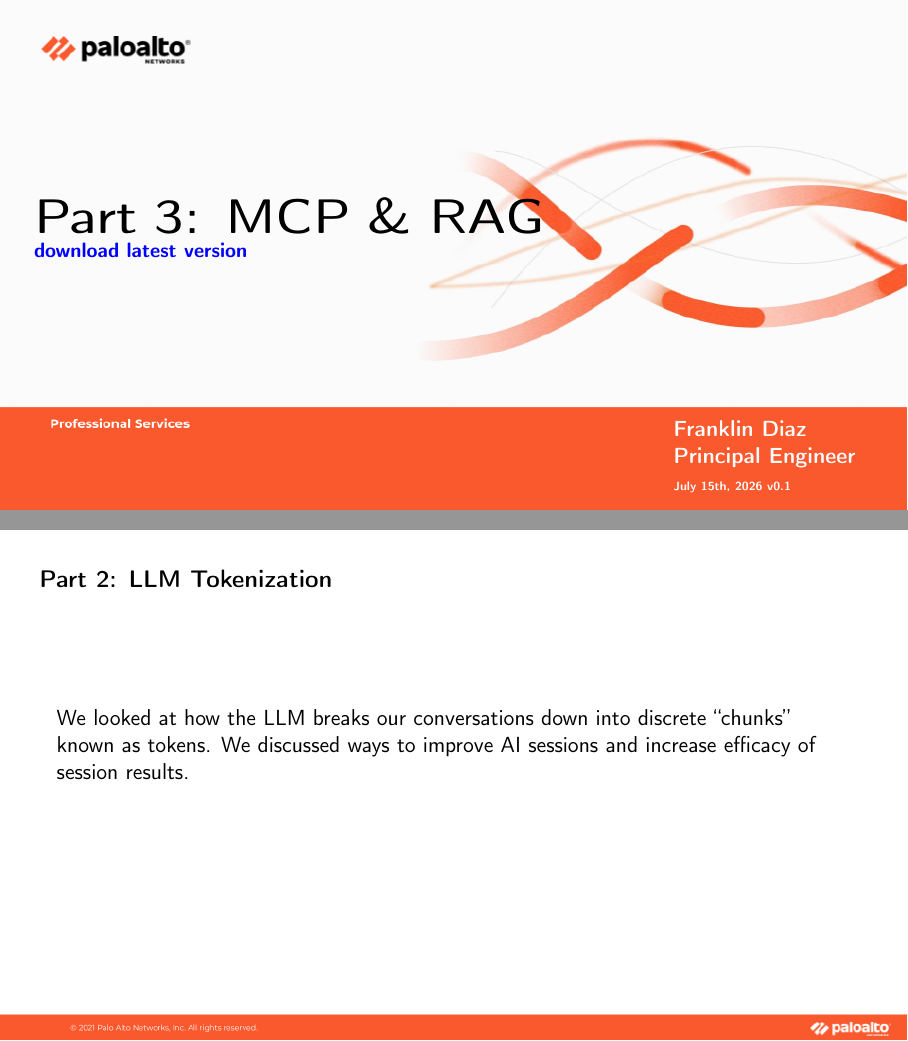
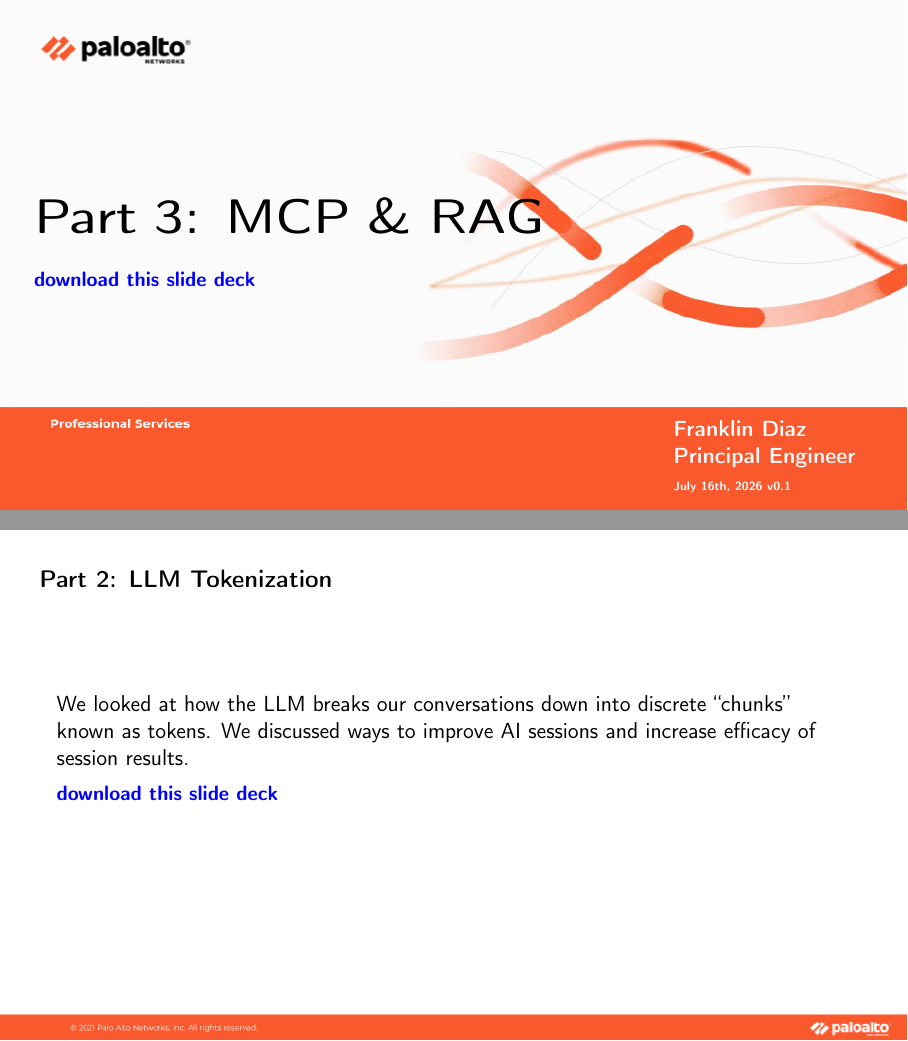
Before and after one commit to devsecfranklin/training-ai, LaTeX slides (ai-mcp-rag/ai-mcp-rag.tex): pages 1 and 5 of 15, joined at a grey line. Compiled offline with pdfLaTeX.

Commit message:
work on the MCP slide deck

```diff
--- a/ai-mcp-rag/ai-mcp-rag.tex
+++ b/ai-mcp-rag/ai-mcp-rag.tex
@@ -18,13 +18,14 @@
 		\setlength{\TPVertModule}{140mm}
 		\begin{textblock}{0.75}(0.05, 0.25)
 			\bfseries\Huge{Part 3: MCP \& RAG} \\
+			\vspace{.5em}
 
-			\bfseries\small{\href{https://github.com/devsecfranklin/training-ai/blob/main/docs/slides/ai-mcp-rag/ai-mcp-rag.pdf}{download latest version}}
+			\bfseries\small{\href{https://github.com/devsecfranklin/training-ai/blob/main/docs/slides/ai-mcp-rag/ai-mcp-rag.pdf}{download this slide deck}}
 		\end{textblock}
 		\begin{textblock}{0.75}(0.99, 0.53)
 			\bfseries\textcolor{white}{Franklin Diaz}\\
 			\bfseries\textcolor{white}{Principal Engineer}\\
-			\bfseries\begin{tiny}\textcolor{white}{July 15th, 2026 v0.1}\end{tiny}
+			\bfseries\begin{tiny}\textcolor{white}{July 16th, 2026 v0.1}\end{tiny}
 		\end{textblock}
 	\end{frame}
 
@@ -62,3 +64,4 @@
+		\bfseries\small{\href{https://github.com/devsecfranklin/training-ai/blob/main/docs/slides/ai-intro/ai-slides.pdf}{download this slide deck}}
 	\end{frame}
 	\note[itemize]{
 		\item created July 15th, 2026 v0.1
@@ -72,7 +75,9 @@
 		\begin{textblock}{0.74}(0.05,0.05)
 			\bfseries\large\normalcolor{Part 2: LLM Tokenization}
 		\end{textblock}
-		We looked at how the LLM breaks our conversations down into discrete ``chunks'' known as tokens. We discussed ways to improve AI sessions and increase efficacy of session results.
+		We looked at how the LLM breaks our conversations down into discrete ``chunks'' known as tokens. We discussed ways to improve AI sessions and increase efficacy of session results. \\
+		\vspace{.5em}
+		\bfseries\small{\href{https://github.com/devsecfranklin/training-ai/blob/main/docs/slides/ai-tokens/ai-tokens.pdf}{download this slide deck}}
 	\end{frame}
 
 	\usebackgroundtemplate{\includegraphics[width=\paperwidth]{section.png}}
```
Also changed, not shown: ai-intro/ai-slides.tex (+2 -2 lines), ai-tokens/ai-tokens.tex (+2 -2 lines), ai-intro/ai-slides.pdf, ai-mcp-rag/ai-mcp-rag.pdf, ai-tokens/ai-tokens.pdf, ai-mcp-rag/ai-mcp-rag.tex (3 more changed lines).
